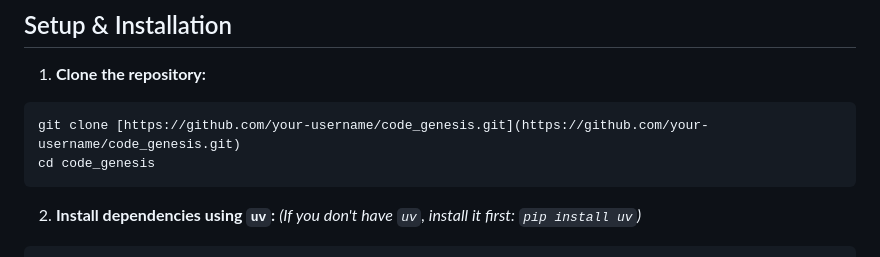
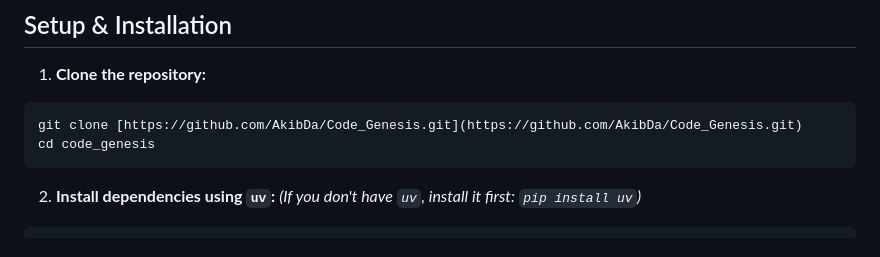
Before and after one commit to AkibDa/Code_Genesis, a Markdown page: README.md, the part around the change. Drawn GitHub-style.

Commit message:
Update repository URL in README

````diff
--- a/README.md
+++ b/README.md
@@ -46,7 +46,7 @@ These agents are built using `langgraph.prebuilt.create_react_agent` and are equ
 
 1. **Clone the repository:**
 ```
-git clone [https://github.com/your-username/code_genesis.git](https://github.com/your-username/code_genesis.git)
+git clone [https://github.com/AkibDa/Code_Genesis.git](https://github.com/AkibDa/Code_Genesis.git)
 cd code_genesis
 ```
 
````
